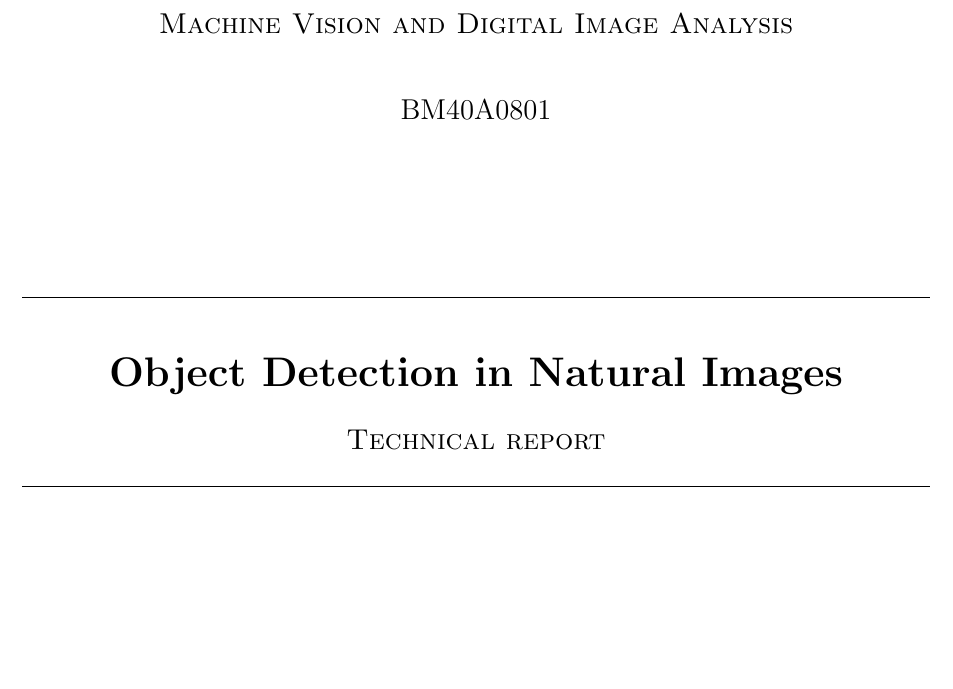
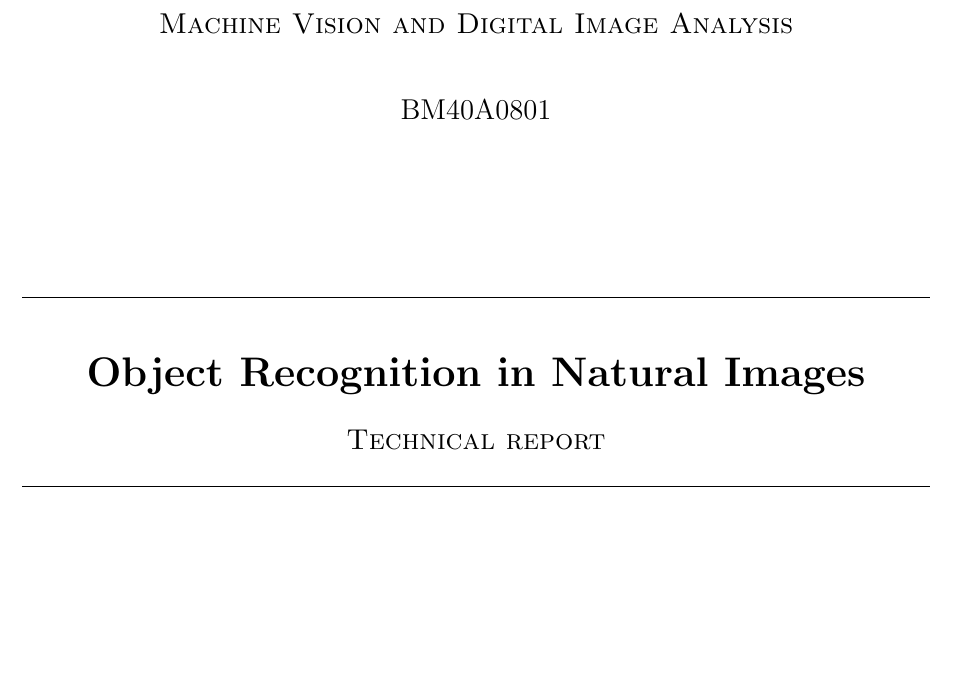
Before and after one commit to hellux/lut-bm40a0801, a LaTeX document (doc/report.tex, which reads doc/vars.tex): part of page 1 of 13, cut so that both start at the same text. Compiled offline with pdfLaTeX.

Commit message:
change detection to recognition

```diff
--- a/doc/vars.tex
+++ b/doc/vars.tex
@@ -1,4 +1,4 @@
-\newcommand{\docTitle}{Object Detection in Natural Images}
+\newcommand{\docTitle}{Object Recognition in Natural Images}
 \newcommand{\docType}{Technical report}
 \newcommand{\docDate}{2020-04-07}
 
```
